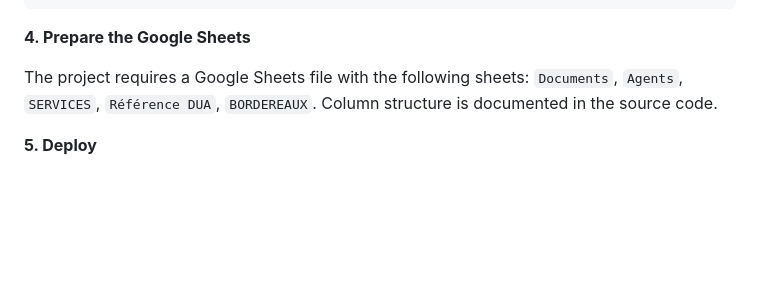
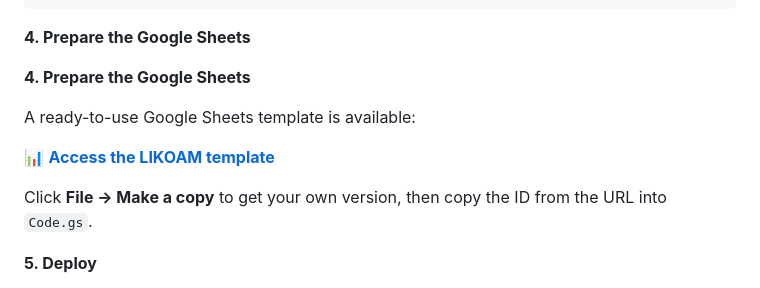
Before and after one commit to Vmonne/likoam-app, a Markdown page: README.md, the part around one of its changes. GitHub-like rendering; blank space fills up the shorter version.

```diff
--- a/README.md
+++ b/README.md
@@ -265,7 +265,13 @@ const CONFIG = {
 
 **4. Prepare the Google Sheets**
 
-The project requires a Google Sheets file with the following sheets: `Documents`, `Agents`, `SERVICES`, `Référence DUA`, `BORDEREAUX`. Column structure is documented in the source code.
+**4. Prepare the Google Sheets**
+
+A ready-to-use Google Sheets template is available:
+
+📊 **[Access the LIKOAM template](https://docs.google.com/spreadsheets/d/1Pm0DNfa6StI4gH1YAb9OeHLSB06CknNj9q1sQDfFnmQ/edit?usp=sharing)**
+
+Click **File → Make a copy** to get your own version, then copy the ID from the URL into `Code.gs`.
 
 **5. Deploy**
 - Click **Deploy → New deployment**
```
Also changed, not shown: other parts of README.md (+1 -1 lines).
